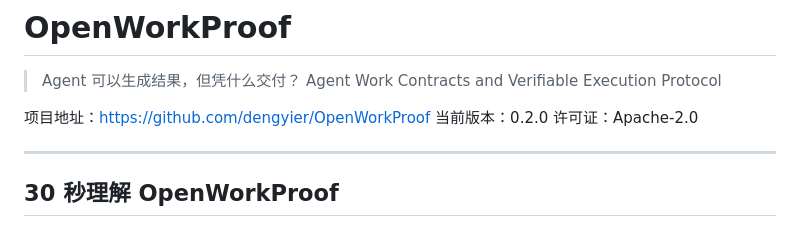
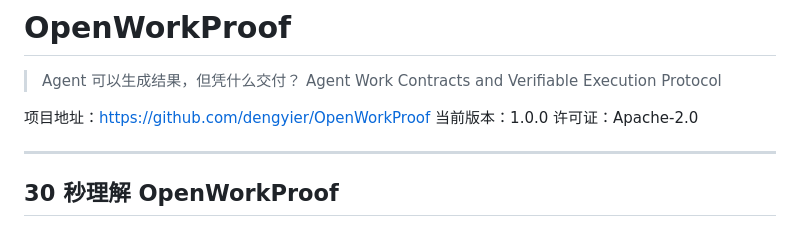
Before and after one commit to dengyier/OpenWorkProof, a Markdown page: README.md, the part around the change. Rendered like a GitHub page.

Commit message:
chore: bump version to 1.0.0

```diff
--- a/README.md
+++ b/README.md
@@ -4,7 +4,7 @@
 > Agent Work Contracts and Verifiable Execution Protocol
 
 项目地址：https://github.com/dengyier/OpenWorkProof
-当前版本：0.2.0
+当前版本：1.0.0
 许可证：Apache-2.0
 
 ---
```
